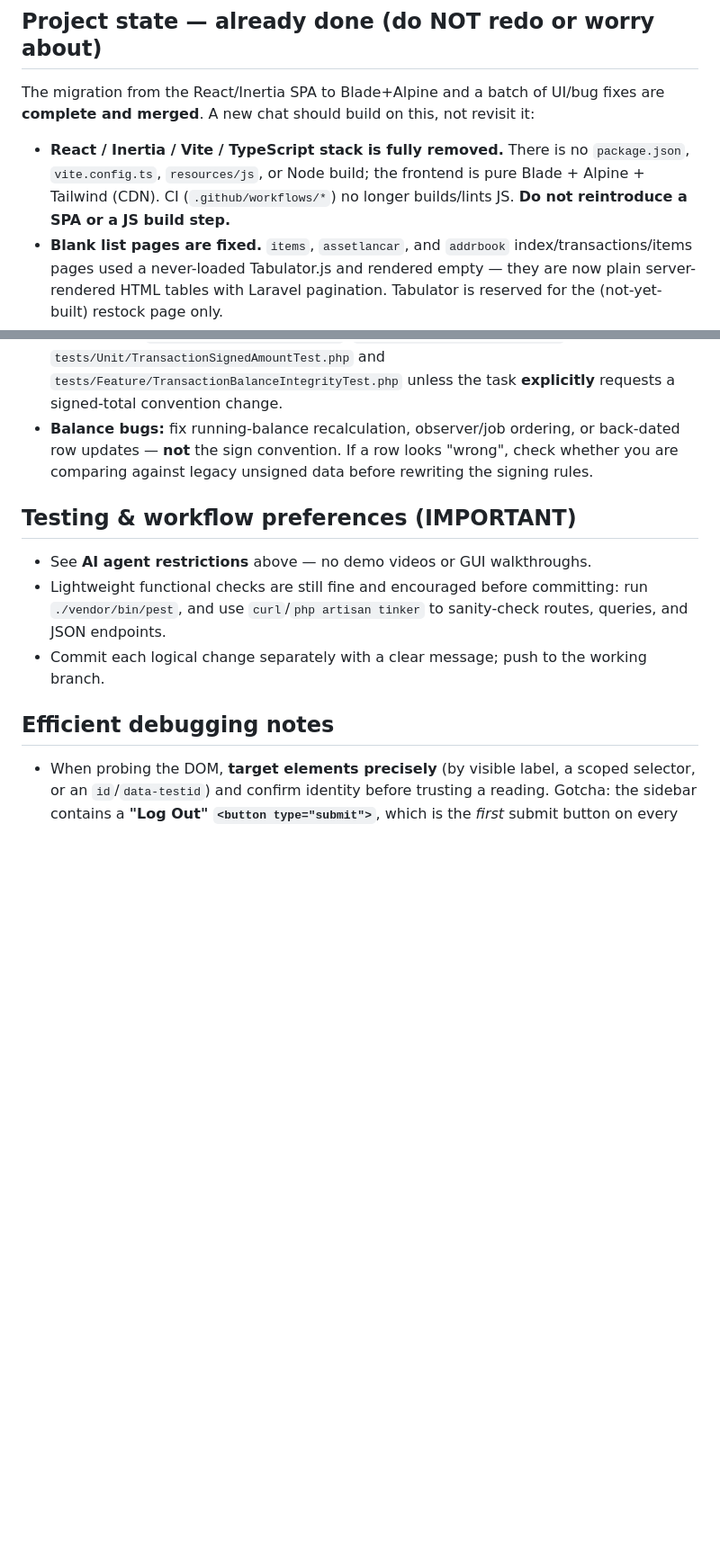
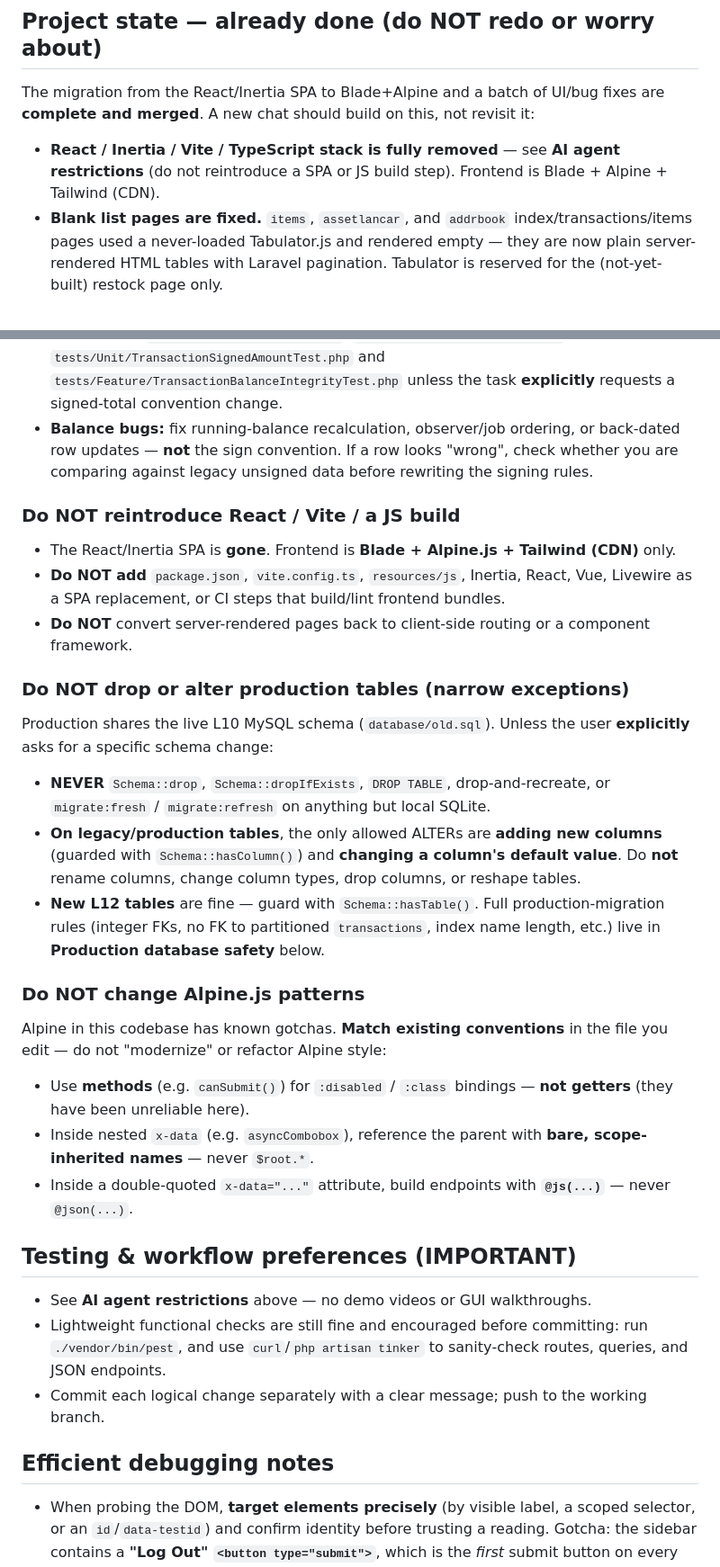
Before and after one commit to ariantog/aria, a Markdown page: AGENTS.md, 2 parts joined by grey strips. Shown at 90% size. GitHub-like rendering; blank space fills up the shorter version.

Commit message:
docs: expand AI restrictions (no React/Vite, prod schema, Alpine)
Add three agent restrictions: do not reintroduce React/Vite, only add
columns or change defaults on legacy prod tables unless asked, and
follow existing Alpine patterns (canSubmit methods, @js not @json).

Co-authored-by: ariantog <ariantog@users.noreply.github.com>

```diff
--- a/AGENTS.md
+++ b/AGENTS.md
@@ -9,10 +9,8 @@ removed). Indonesian domain terms throughout.
 The migration from the React/Inertia SPA to Blade+Alpine and a batch of UI/bug fixes are
 **complete and merged**. A new chat should build on this, not revisit it:
 
-- **React / Inertia / Vite / TypeScript stack is fully removed.** There is no `package.json`,
-  `vite.config.ts`, `resources/js`, or Node build; the frontend is pure Blade + Alpine + Tailwind
-  (CDN). CI (`.github/workflows/*`) no longer builds/lints JS. **Do not reintroduce a SPA or a JS
-  build step.**
+- **React / Inertia / Vite / TypeScript stack is fully removed** — see **AI agent restrictions** (do not
+  reintroduce a SPA or JS build step). Frontend is Blade + Alpine + Tailwind (CDN).
 - **Blank list pages are fixed.** `items`, `assetlancar`, and `addrbook` index/transactions/items
   pages used a never-loaded Tabulator.js and rendered empty — they are now plain server-rendered HTML
   tables with Laravel pagination. Tabulator is reserved for the (not-yet-built) restock page only.
@@ -105,6 +106,39 @@ unsigned amounts with sign inferred elsewhere.
   updates — **not** the sign convention. If a row looks "wrong", check whether you are comparing
   against legacy unsigned data before rewriting the signing rules.
 
+### Do NOT reintroduce React / Vite / a JS build
+
+- The React/Inertia SPA is **gone**. Frontend is **Blade + Alpine.js + Tailwind (CDN)** only.
+- **Do NOT add** `package.json`, `vite.config.ts`, `resources/js`, Inertia, React, Vue, Livewire as a
+  SPA replacement, or CI steps that build/lint frontend bundles.
+- **Do NOT** convert server-rendered pages back to client-side routing or a component framework.
+
+### Do NOT drop or alter production tables (narrow exceptions)
+
+Production shares the live L10 MySQL schema (`database/old.sql`). Unless the user **explicitly**
+asks for a specific schema change:
+
+- **NEVER** `Schema::drop`, `Schema::dropIfExists`, `DROP TABLE`, drop-and-recreate, or
+  `migrate:fresh` / `migrate:refresh` on anything but local SQLite.
+- **On legacy/production tables**, the only allowed ALTERs are **adding new columns** (guarded with
+  `Schema::hasColumn()`) and **changing a column's default value**. Do **not** rename columns, change
+  column types, drop columns, or reshape tables.
+- **New L12 tables** are fine — guard with `Schema::hasTable()`. Full production-migration rules
+  (integer FKs, no FK to partitioned `transactions`, index name length, etc.) live in **Production
+  database safety** below.
+
+### Do NOT change Alpine.js patterns
+
+Alpine in this codebase has known gotchas. **Match existing conventions** in the file you edit — do
+not "modernize" or refactor Alpine style:
+
+- Use **methods** (e.g. `canSubmit()`) for `:disabled` / `:class` bindings — **not getters** (they
+  have been unreliable here).
+- Inside nested `x-data` (e.g. `asyncCombobox`), reference the parent with **bare, scope-inherited
+  names** — never `$root.*`.
+- Inside a double-quoted `x-data="..."` attribute, build endpoints with **`@js(...)`** — never
+  `@json(...)`.
+
 ## Testing & workflow preferences (IMPORTANT)
 
 - See **AI agent restrictions** above — no demo videos or GUI walkthroughs.
```
Also changed, not shown: other parts of AGENTS.md (+5 -4 lines).
